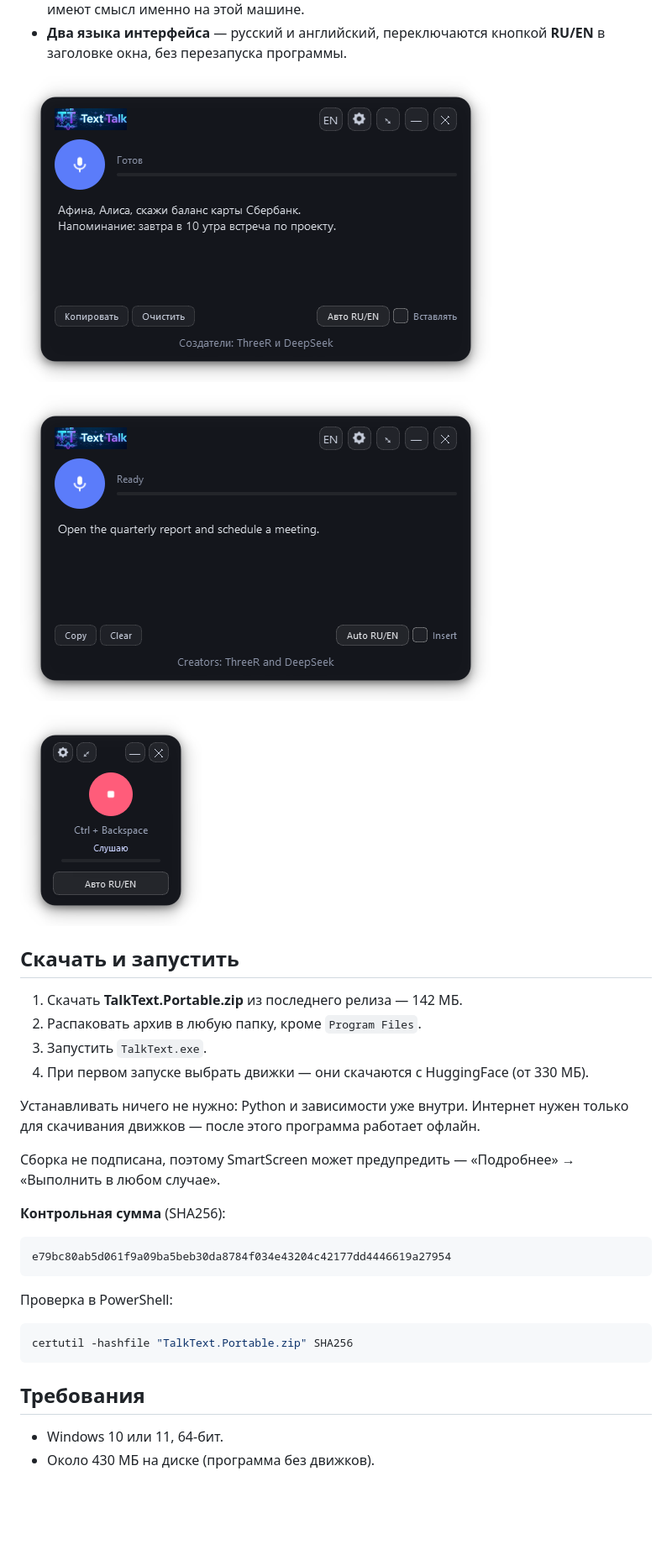
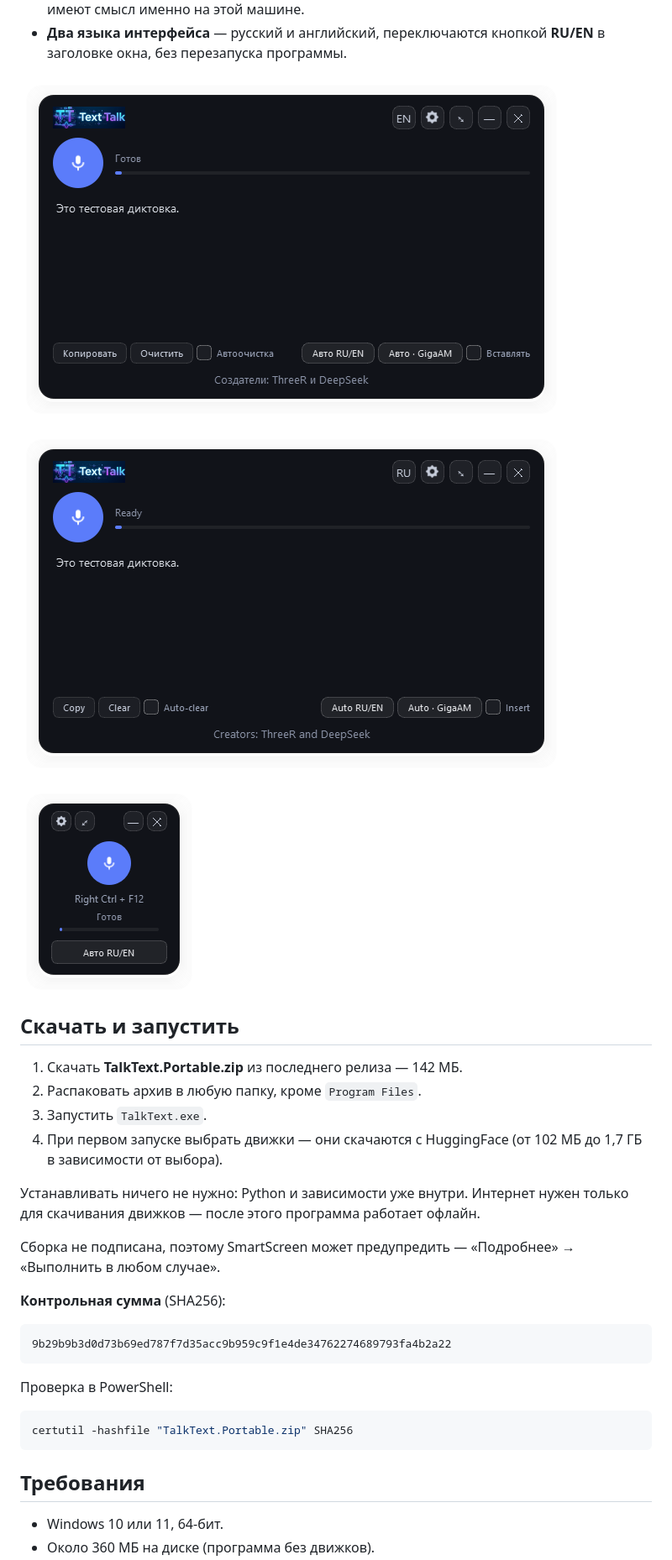
Before and after one commit to NoobDev68/TalkText, a Markdown page: README.md, the part around one of its changes. Shown at 84% size. Drawn GitHub-style; pictures changed too: docs/screenshot.png, docs/screenshot_compact.png, docs/screenshot_en.png; blank space fills up the shorter version.

Commit message:
1.1.2: логотип в сборке, README без лишних движков, новые скриншоты

````diff
--- a/README.md
+++ b/README.md
@@ -61,7 +61,8 @@
 1. Скачать **TalkText.Portable.zip** из последнего релиза — 142 МБ.
 2. Распаковать архив в любую папку, кроме `Program Files`.
 3. Запустить `TalkText.exe`.
-4. При первом запуске выбрать движки — они скачаются с HuggingFace (от 330 МБ).
+4. При первом запуске выбрать движки — они скачаются с HuggingFace (от 102 МБ
+   до 1,7 ГБ в зависимости от выбора).
 
 Устанавливать ничего не нужно: Python и зависимости уже внутри. Интернет нужен
 только для скачивания движков — после этого программа работает офлайн.
@@ -72,7 +73,7 @@
 **Контрольная сумма** (SHA256):
 
 ```
-e79bc80ab5d061f9a09ba5beb30da8784f034e43204c42177dd4446619a27954
+9b29b9b3d0d73b69ed787f7d35acc9b959c9f1e4de34762274689793fa4b2a22
 ```
 
 Проверка в PowerShell:
@@ -84,5 +85,5 @@ certutil -hashfile "TalkText.Portable.zip" SHA256
 ## Требования
 
 - Windows 10 или 11, 64-бит.
-- Около 430 МБ на диске (программа без движков).
+- Около 360 МБ на диске (программа без движков).
 - Движки: GigaAM v3 — 216 МБ, Whisper base — 102 МБ (работают на процессоре);
````
Also changed, not shown: other parts of README.md (+43 -77 lines), docs/models_dialog.png, docs/models_dialog_en.png, 1 other file.
